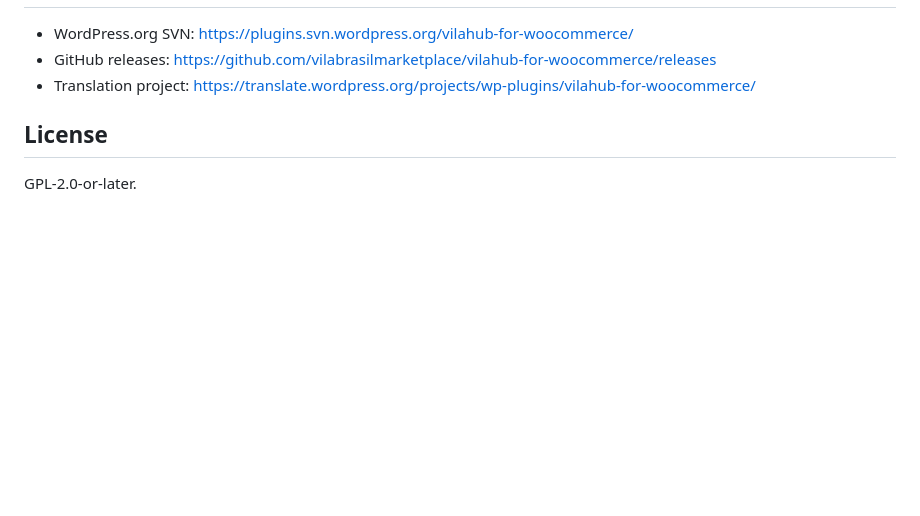
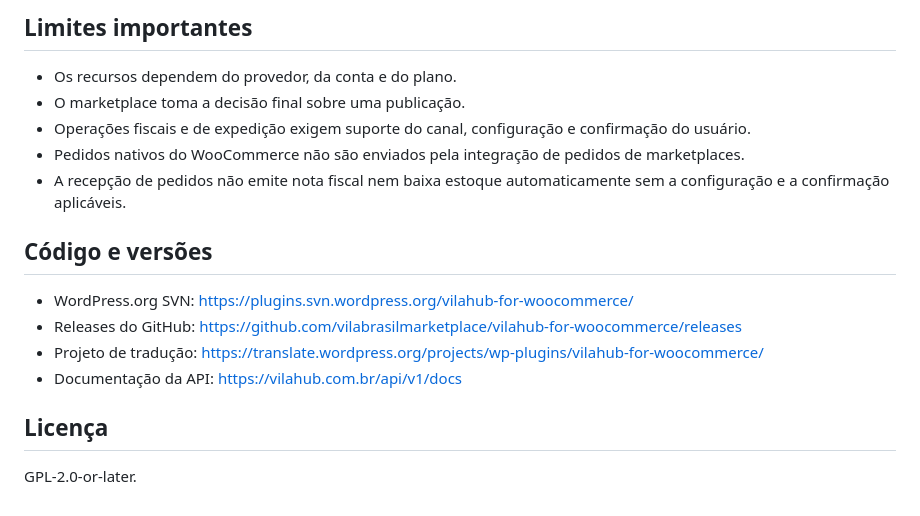
Before and after one commit to vilabrasilmarketplace/vilahub-for-woocommerce, a Markdown page: README.md, the part around one of its changes. Drawn GitHub-style; blank space fills up the shorter version.

```diff
--- a/README.md
+++ b/README.md
@@ -54,8 +66,18 @@ Do not activate a second copy under a different plugin directory on the same sto
+## Limites importantes
+
+- Os recursos dependem do provedor, da conta e do plano.
+- O marketplace toma a decisão final sobre uma publicação.
+- Operações fiscais e de expedição exigem suporte do canal, configuração e confirmação do usuário.
+- Pedidos nativos do WooCommerce não são enviados pela integração de pedidos de marketplaces.
+- A recepção de pedidos não emite nota fiscal nem baixa estoque automaticamente sem a configuração e a confirmação aplicáveis.
+
+## Código e versões
 
 - WordPress.org SVN: https://plugins.svn.wordpress.org/vilahub-for-woocommerce/
-- GitHub releases: https://github.com/vilabrasilmarketplace/vilahub-for-woocommerce/releases
-- Translation project: https://translate.wordpress.org/projects/wp-plugins/vilahub-for-woocommerce/
+- Releases do GitHub: https://github.com/vilabrasilmarketplace/vilahub-for-woocommerce/releases
+- Projeto de tradução: https://translate.wordpress.org/projects/wp-plugins/vilahub-for-woocommerce/
+- Documentação da API: https://vilahub.com.br/api/v1/docs
 
-## License
+## Licença
 
 GPL-2.0-or-later.
```
Also changed, not shown: other parts of README.md (+47 -35 lines), docs/assets/banner.png (added), docs/assets/plugin-channels.png (added), docs/assets/plugin-home.png (added), docs/assets/plugin-orders.png (added), docs/assets/plugin-products.png (added), 1 other file.
